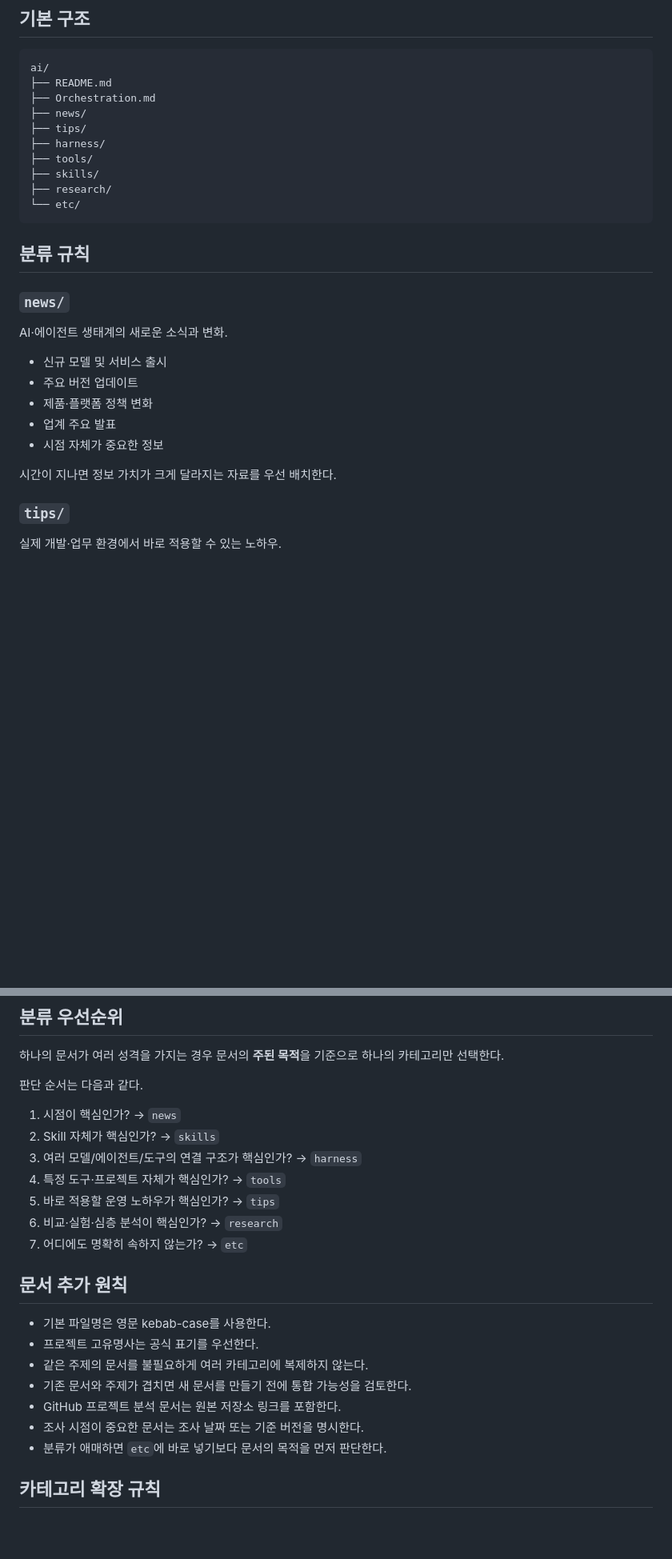
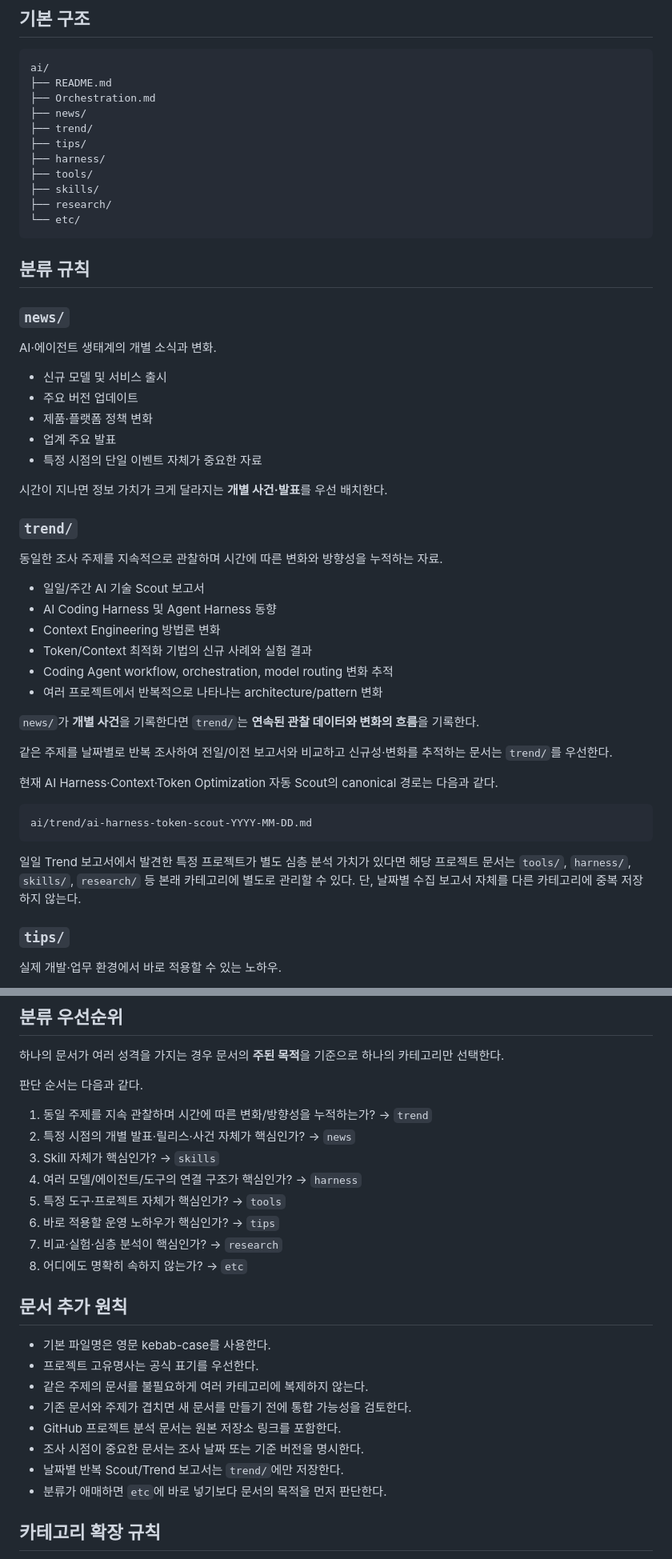
Before and after one commit to jaywapp/wiki, a Markdown page: ai/Orchestration.md, 2 parts joined by grey strips. Shown at 80% size. GitHub-like rendering; blank space fills up the shorter version.

Commit message:
Add trend category to AI knowledge base taxonomy

````diff
--- a/ai/Orchestration.md
+++ b/ai/Orchestration.md
@@ -9,6 +9,7 @@ ai/
 ├── README.md
 ├── Orchestration.md
 ├── news/
+├── trend/
 ├── tips/
 ├── harness/
 ├── tools/
@@ -20,15 +21,37 @@ ai/
 ## 분류 규칙
 
 ### `news/`
-AI·에이전트 생태계의 새로운 소식과 변화.
+AI·에이전트 생태계의 개별 소식과 변화.
 
 - 신규 모델 및 서비스 출시
 - 주요 버전 업데이트
 - 제품·플랫폼 정책 변화
 - 업계 주요 발표
-- 시점 자체가 중요한 정보
+- 특정 시점의 단일 이벤트 자체가 중요한 자료
 
-시간이 지나면 정보 가치가 크게 달라지는 자료를 우선 배치한다.
+시간이 지나면 정보 가치가 크게 달라지는 **개별 사건·발표**를 우선 배치한다.
+
+### `trend/`
+동일한 조사 주제를 지속적으로 관찰하며 시간에 따른 변화와 방향성을 누적하는 자료.
+
+- 일일/주간 AI 기술 Scout 보고서
+- AI Coding Harness 및 Agent Harness 동향
+- Context Engineering 방법론 변화
+- Token/Context 최적화 기법의 신규 사례와 실험 결과
+- Coding Agent workflow, orchestration, model routing 변화 추적
+- 여러 프로젝트에서 반복적으로 나타나는 architecture/pattern 변화
+
+`news/`가 **개별 사건**을 기록한다면 `trend/`는 **연속된 관찰 데이터와 변화의 흐름**을 기록한다.
+
+같은 주제를 날짜별로 반복 조사하여 전일/이전 보고서와 비교하고 신규성·변화를 추적하는 문서는 `trend/`를 우선한다.
+
+현재 AI Harness·Context·Token Optimization 자동 Scout의 canonical 경로는 다음과 같다.
+
+```text
+ai/trend/ai-harness-token-scout-YYYY-MM-DD.md
+```
+
+일일 Trend 보고서에서 발견한 특정 프로젝트가 별도 심층 분석 가치가 있다면 해당 프로젝트 문서는 `tools/`, `harness/`, `skills/`, `research/` 등 본래 카테고리에 별도로 관리할 수 있다. 단, 날짜별 수집 보고서 자체를 다른 카테고리에 중복 저장하지 않는다.
 
 ### `tips/`
 실제 개발·업무 환경에서 바로 적용할 수 있는 노하우.
@@ -104,13 +126,14 @@ Skill 자체 또는 Skill을 조합하는 방법이 핵심인 경우 이곳에
 
 판단 순서는 다음과 같다.
 
-1. 시점이 핵심인가? → `news`
-2. Skill 자체가 핵심인가? → `skills`
-3. 여러 모델/에이전트/도구의 연결 구조가 핵심인가? → `harness`
-4. 특정 도구·프로젝트 자체가 핵심인가? → `tools`
-5. 바로 적용할 운영 노하우가 핵심인가? → `tips`
-6. 비교·실험·심층 분석이 핵심인가? → `research`
-7. 어디에도 명확히 속하지 않는가? → `etc`
+1. 동일 주제를 지속 관찰하며 시간에 따른 변화/방향성을 누적하는가? → `trend`
+2. 특정 시점의 개별 발표·릴리스·사건 자체가 핵심인가? → `news`
+3. Skill 자체가 핵심인가? → `skills`
+4. 여러 모델/에이전트/도구의 연결 구조가 핵심인가? → `harness`
+5. 특정 도구·프로젝트 자체가 핵심인가? → `tools`
+6. 바로 적용할 운영 노하우가 핵심인가? → `tips`
+7. 비교·실험·심층 분석이 핵심인가? → `research`
+8. 어디에도 명확히 속하지 않는가? → `etc`
 
 ## 문서 추가 원칙
 
@@ -120,6 +143,7 @@ Skill 자체 또는 Skill을 조합하는 방법이 핵심인 경우 이곳에
 - 기존 문서와 주제가 겹치면 새 문서를 만들기 전에 통합 가능성을 검토한다.
 - GitHub 프로젝트 분석 문서는 원본 저장소 링크를 포함한다.
 - 조사 시점이 중요한 문서는 조사 날짜 또는 기준 버전을 명시한다.
+- 날짜별 반복 Scout/Trend 보고서는 `trend/`에만 저장한다.
 - 분류가 애매하면 `etc`에 바로 넣기보다 문서의 목적을 먼저 판단한다.
 
 ## 카테고리 확장 규칙
````
Also changed, not shown: other parts of ai/Orchestration.md (+0 -1 lines).
